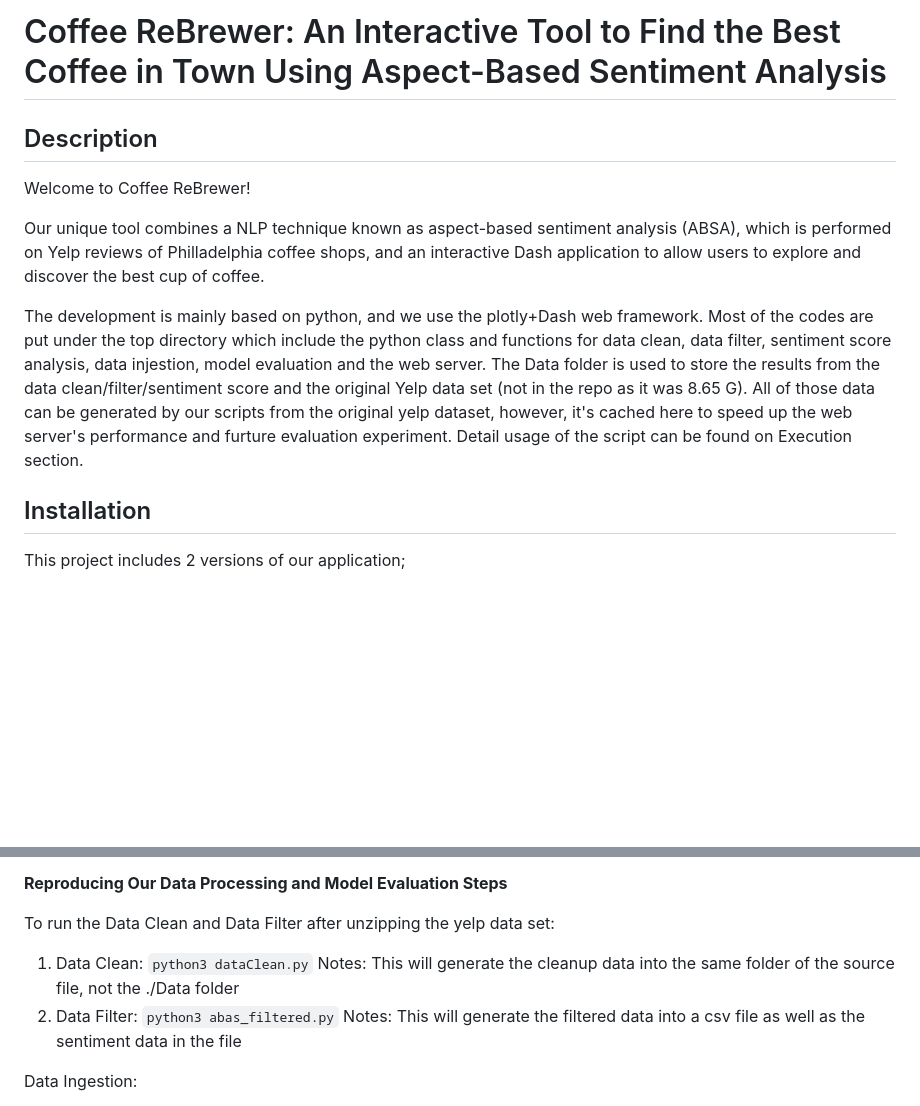
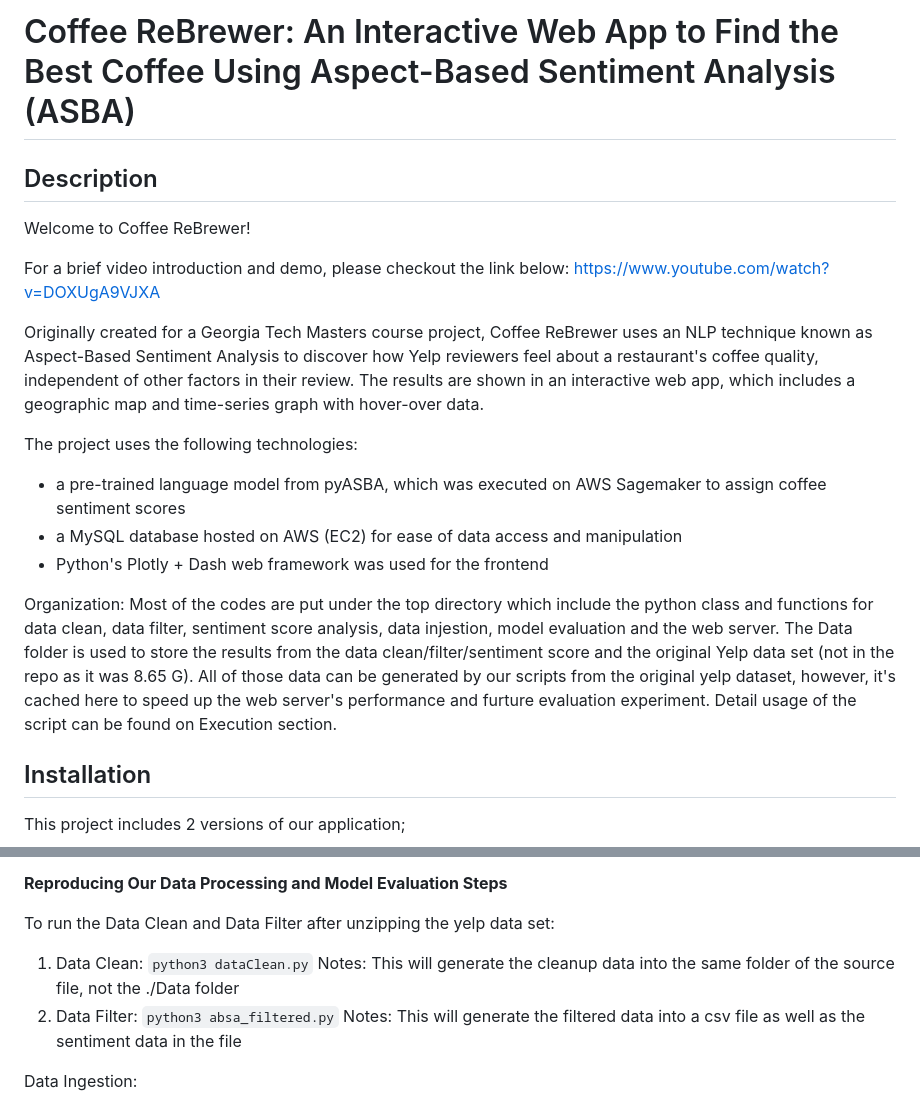
Before and after one commit to JY-Analytics/Coffee_ReBrewer, a Markdown page: README.md, 2 parts joined by grey strips. GitHub-like rendering; blank space fills up the shorter version.

Commit message:
updating the readme with video link and technologies used after cloning to personal github account

````diff
--- a/README.md
+++ b/README.md
@@ -1,12 +1,22 @@
-# Coffee ReBrewer: An Interactive Tool to Find the Best Coffee in Town Using Aspect-Based Sentiment Analysis
+# Coffee ReBrewer: An Interactive Web App to Find the Best Coffee Using Aspect-Based Sentiment Analysis (ASBA)
 
 
 ## Description
 Welcome to Coffee ReBrewer!
 
-Our unique tool combines a NLP technique known as aspect-based sentiment analysis (ABSA), which is performed on Yelp reviews of Philladelphia coffee shops, and an interactive Dash application to allow users to explore and discover the best cup of coffee.
+For a brief video introduction and demo, please checkout the link below:
+https://www.youtube.com/watch?v=DOXUgA9VJXA
 
-The development is mainly based on python, and we use the plotly+Dash web framework. Most of the codes are put under the top directory which include the python class and functions for data clean, data filter, sentiment score analysis, data injestion, model evaluation and the web server. The Data folder is used to store the results from the data clean/filter/sentiment score and the original Yelp data set (not in the repo as it was 8.65 G). All of those data can be generated by our scripts from the original yelp dataset, however, it's cached here to speed up the web server's performance and furture evaluation experiment. Detail usage of the script can be found on Execution section.
+Originally created for a Georgia Tech Masters course project, Coffee ReBrewer uses an NLP technique known as Aspect-Based Sentiment Analysis to discover how Yelp reviewers feel about a restaurant's coffee quality, independent of other factors in their review. The results are shown in an interactive web app, which includes a geographic map and time-series graph with hover-over data.
+
+The project uses the following technologies:
+* a pre-trained language model from pyASBA, which was executed on AWS Sagemaker to assign coffee sentiment scores
+* a MySQL database hosted on AWS (EC2) for ease of data access and manipulation
+* Python's Plotly + Dash web framework was used for the frontend
+
+
+Organization:
+Most of the codes are put under the top directory which include the python class and functions for data clean, data filter, sentiment score analysis, data injestion, model evaluation and the web server. The Data folder is used to store the results from the data clean/filter/sentiment score and the original Yelp data set (not in the repo as it was 8.65 G). All of those data can be generated by our scripts from the original yelp dataset, however, it's cached here to speed up the web server's performance and furture evaluation experiment. Detail usage of the script can be found on Execution section.
 
 
 ## Installation
@@ -35,7 +45,7 @@ To run our application quickly (without reproducing our data processing steps),
 To run the Data Clean and Data Filter after unzipping the yelp data set:
 1. Data Clean: ```python3 dataClean.py```
 Notes: This will generate the cleanup data into the same folder of the source file, not the ./Data folder
-2. Data Filter: ```python3 abas_filtered.py```
+2. Data Filter: ```python3 absa_filtered.py```
 Notes: This will generate the filtered data into a csv file as well as the sentiment data in the file
 
 Data Ingestion:
````
